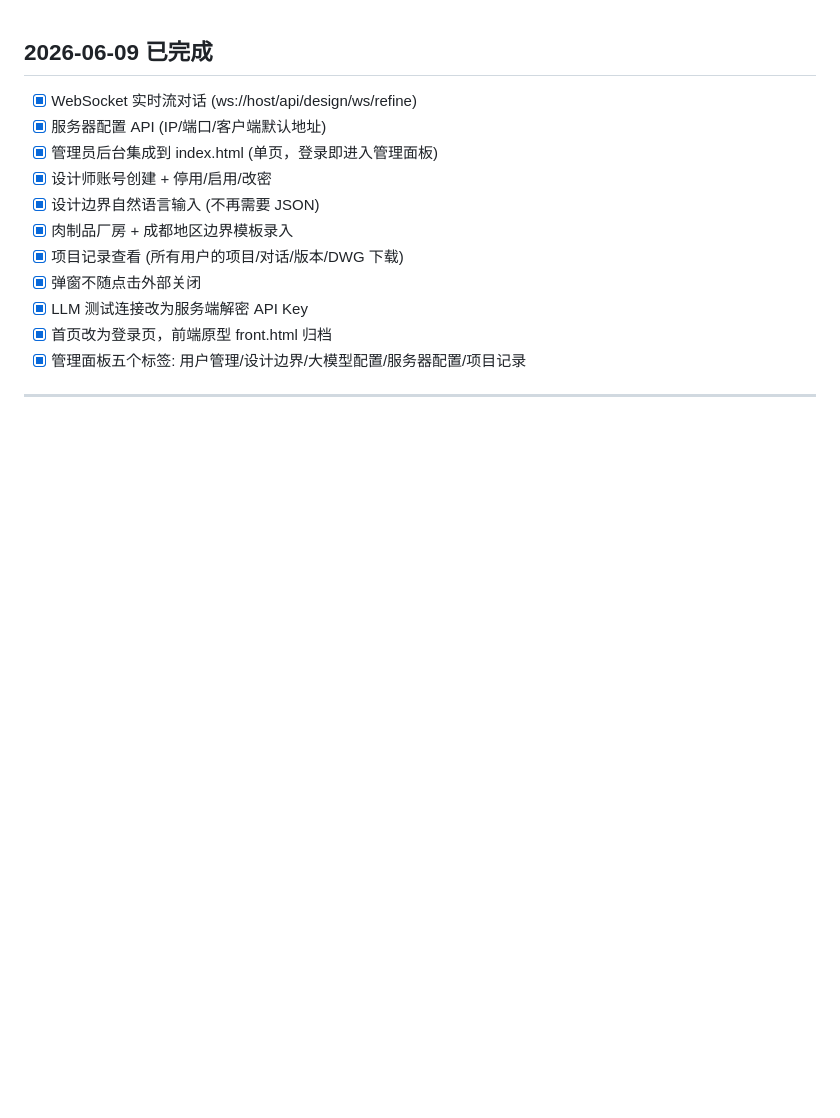
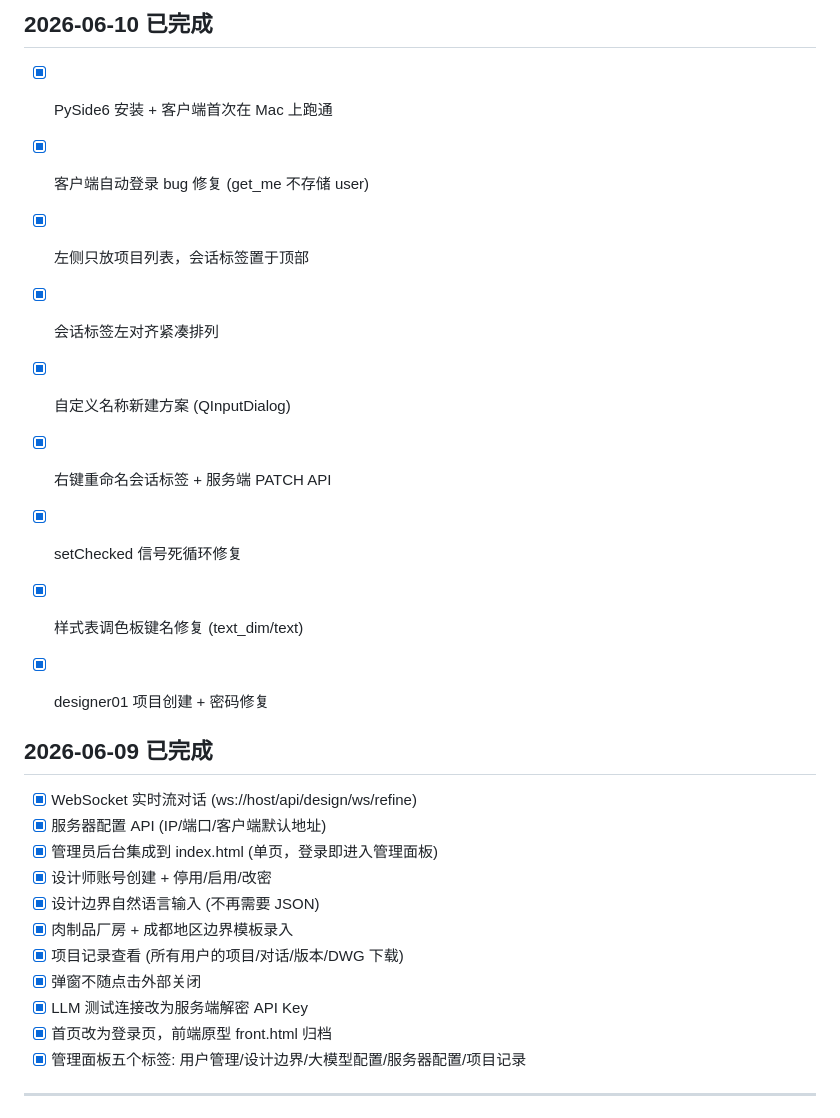
Before and after one commit to xfight-eleven/ai-to-cad, a Markdown page: TODO.md, the part around one of its changes. Rendered like a GitHub page; blank space fills up the shorter version.

```diff
--- a/TODO.md
+++ b/TODO.md
@@ -1,3 +1,15 @@
+## 2026-06-10 已完成
+
+- [x] PySide6 安装 + 客户端首次在 Mac 上跑通
+- [x] 客户端自动登录 bug 修复 (get_me 不存储 user)
+- [x] 左侧只放项目列表，会话标签置于顶部
+- [x] 会话标签左对齐紧凑排列
+- [x] 自定义名称新建方案 (QInputDialog)
+- [x] 右键重命名会话标签 + 服务端 PATCH API
+- [x] setChecked 信号死循环修复
+- [x] 样式表调色板键名修复 (text_dim/text)
+- [x] designer01 项目创建 + 密码修复
+
 
 ## 2026-06-09 已完成
 
```
Also changed, not shown: other parts of TODO.md (+37 -0 lines).
